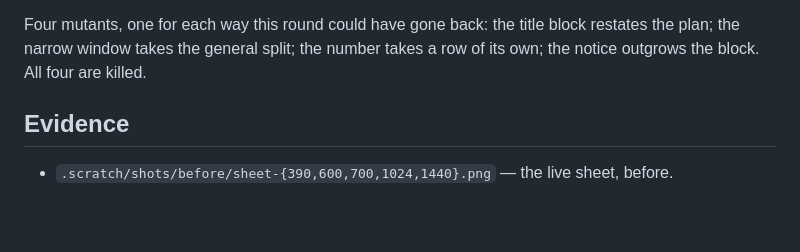
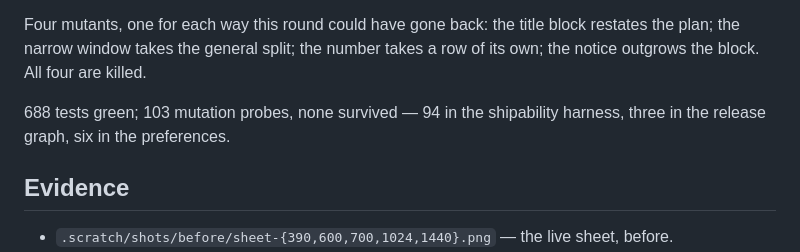
Before and after one commit to Nonarkara/formhypes, a Markdown page: docs/MSH-SHEET-BUDGET-2026-10-28.md, the part around the change. GitHub-like rendering; blank space fills up the shorter version.

```diff
--- a/docs/MSH-SHEET-BUDGET-2026-10-28.md
+++ b/docs/MSH-SHEET-BUDGET-2026-10-28.md
@@ -69,6 +69,8 @@ Measured on the built tree in all three languages (English, ไทย, 中文):
 
 Four mutants, one for each way this round could have gone back: the title block restates the plan; the narrow window takes the general split; the number takes a row of its own; the notice outgrows the block. All four are killed.
 
+688 tests green; 103 mutation probes, none survived — 94 in the shipability harness, three in the release graph, six in the preferences.
+
 ## Evidence
 
 * `.scratch/shots/before/sheet-{390,600,700,1024,1440}.png` — the live sheet, before.
```
Also changed, not shown: context.md (+1 -1 lines).
